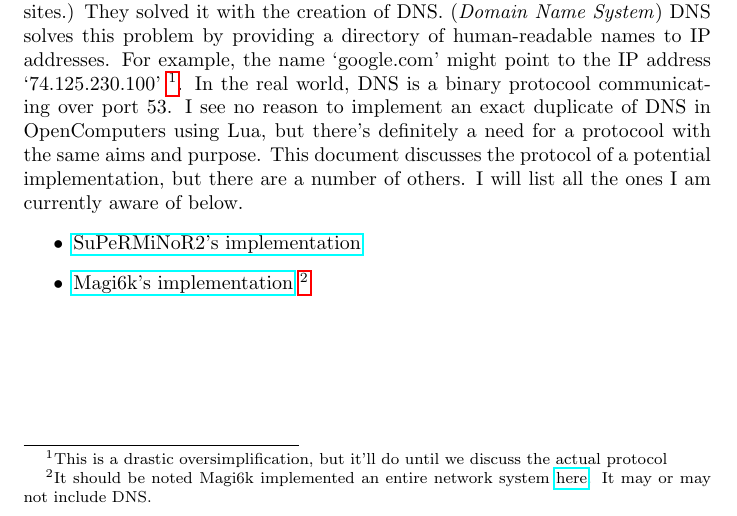
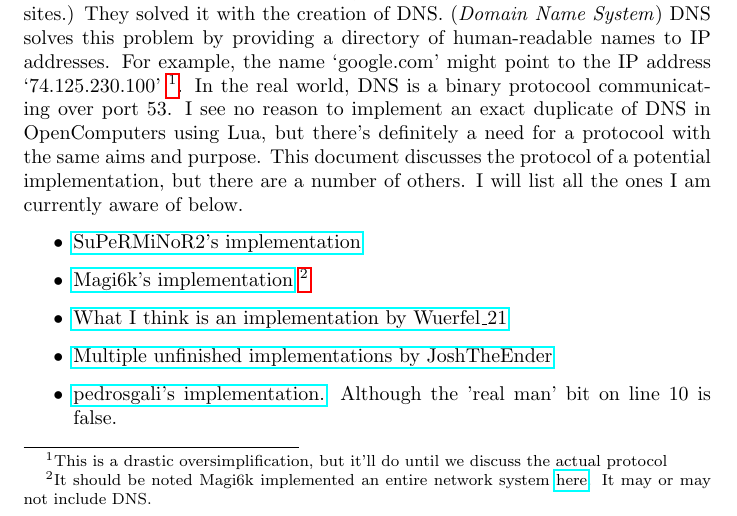
Before and after one commit to samis/nidus-latex, a LaTeX document (nidus.tex): part of page 4 of 5, cut so that both start at the same text. Compiled offline with pdfLaTeX.

Commit message:
Completed list of current DNS implementations to the best of my knowledge.

```diff
--- a/nidus.tex
+++ b/nidus.tex
@@ -22,6 +22,12 @@ OpenComputers is a Minecraft mod, as stated before. It has network cards, both w
 	\item \href{https://github.com/OpenPrograms/SuPeRMiNoR2-Programs/blob/master/networking/dns.lua}{SuPeRMiNoR2's implementation}
 	\item
 	\href{http://oc.cil.li/index.php?/topic/215-dns-system/}{Magi6k's implementation} \footnote{It should be noted Magi6k implemented an entire network system \href{https://github.com/OpenPrograms/Magik6k-Programs/tree/master/network}{here}. It may or may not include DNS.}
+	\item
+	\href{https://github.com/OpenPrograms/Wuerfel_21-OC-Toolkit/tree/master/snl}{What I think is an implementation by Wuerfel\_21}
+	\item
+	\href{https://github.com/OpenPrograms/JoshTheEnder-Programs}{Multiple unfinished implementations by JoshTheEnder}
+	\item
+	\href{http://pastebin.com/pxFY89UZ}{pedrosgali's implementation.} Although the 'real man' bit on line 10 is false.
 \end{itemize}
 \appendix
 \chapter{The MIT License}\label{mit}
```
